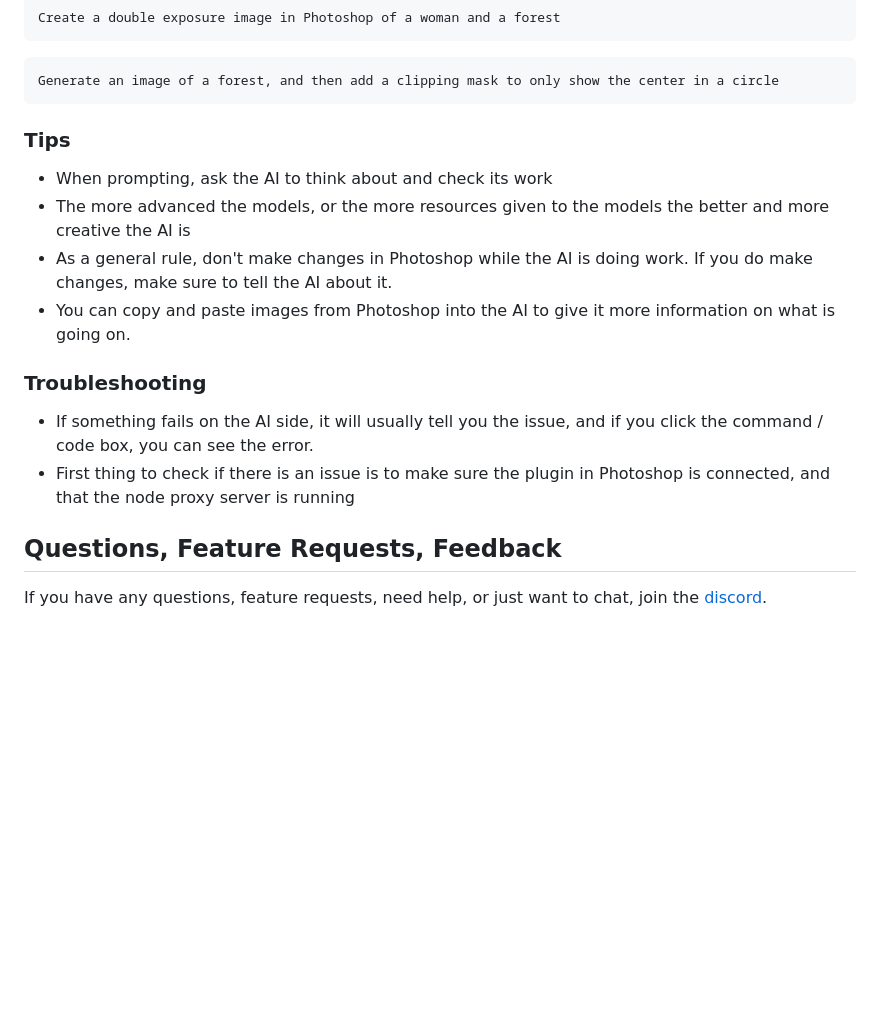
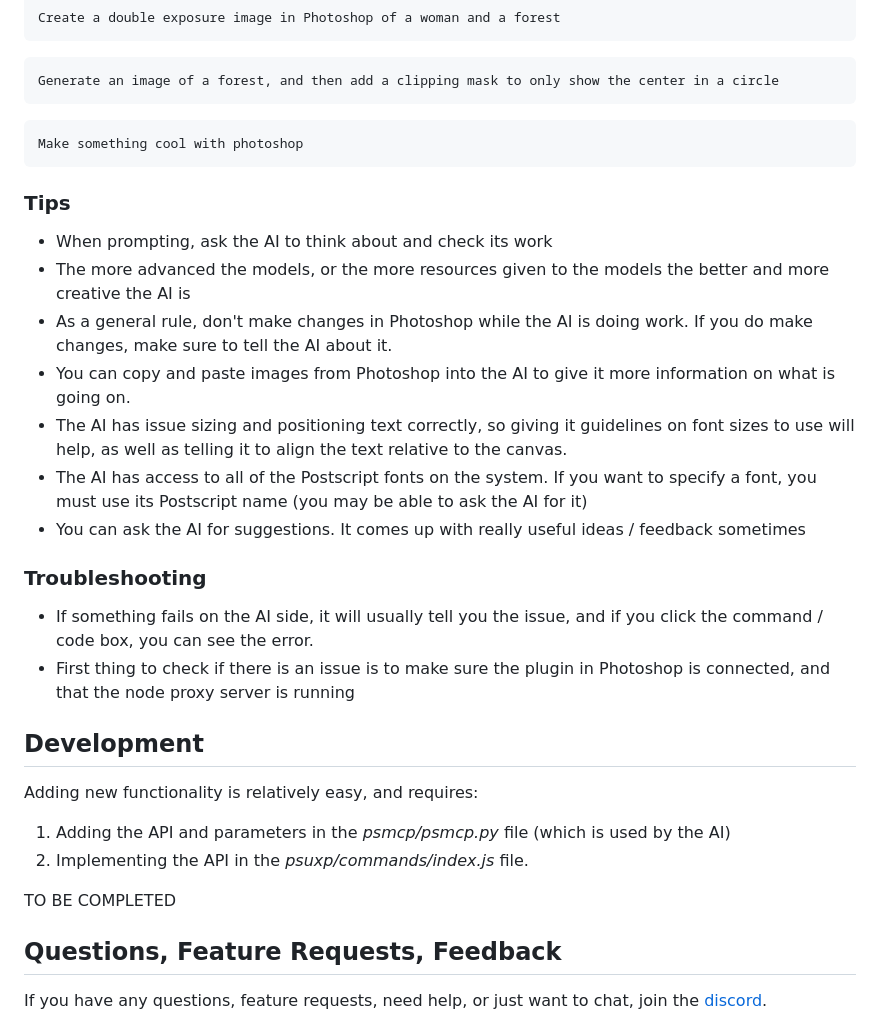
Before and after one commit to mikechambers/adb-mcp, a Markdown page: README.md, the part around the change. GitHub-like rendering; blank space fills up the shorter version.

Commit message:
working on readme

````diff
--- a/README.md
+++ b/README.md
@@ -153,6 +153,9 @@ Create a double exposure image in Photoshop of a woman and a forest
 ```
 Generate an image of a forest, and then add a clipping mask to only show the center in a circle
 ```
+```
+Make something cool with photoshop
+```
 
 
 ### Tips
@@ -161,11 +164,23 @@ Generate an image of a forest, and then add a clipping mask to only show the cen
 * The more advanced the models, or the more resources given to the models the better and more creative the AI is
 * As a general rule, don't make changes in Photoshop while the AI is doing work. If you do make changes, make sure to tell the AI about it.
 * You can copy and paste images from Photoshop into the AI to give it more information on what is going on.
+* The AI has issue sizing and positioning text correctly, so giving it guidelines on font sizes to use will help, as well as telling it to align the text relative to the canvas.
+* The AI has access to all of the Postscript fonts on the system. If you want to specify a font, you must use its Postscript name (you may be able to ask the AI for it)
+* You can ask the AI for suggestions. It comes up with really useful ideas / feedback sometimes
 
 ### Troubleshooting
 
 * If something fails on the AI side, it will usually tell you the issue, and if you click the command / code box, you can see the error.
 * First thing to check if there is an issue is to make sure the plugin in Photoshop is connected, and that the node proxy server is running
+
+## Development
+
+Adding new functionality is relatively easy, and requires:
+
+1. Adding the API and parameters in the *psmcp/psmcp.py* file (which is used by the AI)
+2. Implementing the API in the *psuxp/commands/index.js* file.
+
+TO BE COMPLETED
 
 ## Questions, Feature Requests, Feedback
 
````
